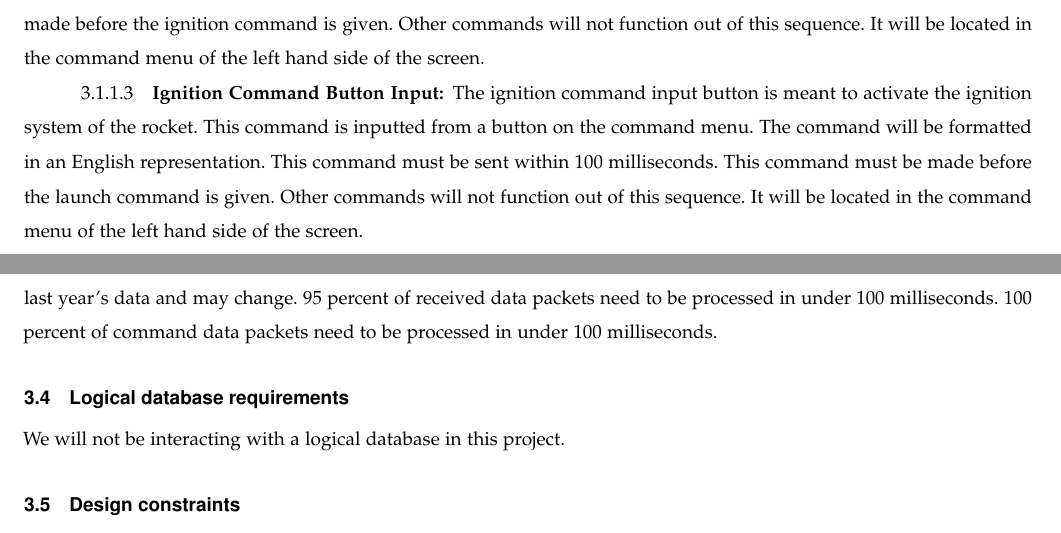
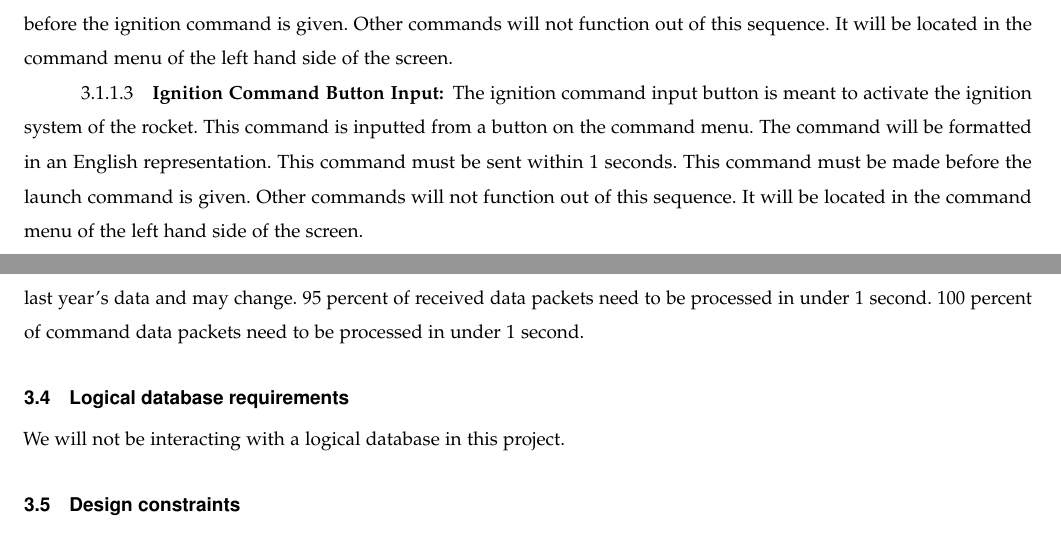
Before and after one commit to OSUHyRo/HyRo, a LaTeX paper (requirements.tex): two parts of pages 16 and 19 of 21, joined at a grey line, cut so that both start at the same text. The pictures show the PDF file requirements.pdf that the author committed with the source.

Commit message:
Even more rapid change yipeeee!!!

```diff
--- a/requirements.tex
+++ b/requirements.tex
@@ -266,29 +266,29 @@ Our onboard software system HyRo OS assumes that it will be installed on a Debia
 \index{User Interfaces}
 \paragraph {\bf Fill Command Button Input}
 \index{Fill Command}
-The fill command input button is meant to activate the fill servo to fill the chamber with oxidizer. This command is inputted from a button on the command menu. The command will be formatted in an English representation.  This command must be sent within 100 milliseconds. This command must be made before the arming command is given. Other commands will not function out of this sequence. It will be located in the command menu of the left hand side of the screen.
+The fill command input button is meant to activate the fill servo to fill the chamber with oxidizer. This command is inputted from a button on the command menu. The command will be formatted in an English representation.  This command must be sent within 1 second. This command must be made before the arming command is given. Other commands will not function out of this sequence. It will be located in the command menu of the left hand side of the screen.
 
 \paragraph{\bf Arming Command Button Input}
 \index{Arming Command}
-The arming command input button is meant to put a command on the system that will arm the rocket. This command is inputted from a button on the command menu. The command will be formatted in an English representation.  This command must be sent within 100 milliseconds. This command must be made before the ignition command is given. Other commands will not function out of this sequence. It will be located in the command menu of the left hand side of the screen.
+The arming command input button is meant to put a command on the system that will arm the rocket. This command is inputted from a button on the command menu. The command will be formatted in an English representation.  This command must be sent within 1 second. This command must be made before the ignition command is given. Other commands will not function out of this sequence. It will be located in the command menu of the left hand side of the screen.
 \paragraph{\bf Ignition Command Button Input}
 \index{Ignition Command}
-The ignition command input button is meant to activate the ignition system of the rocket. This command is inputted from a button on the command menu. The command will be formatted in an English representation.  This command must be sent within 100 milliseconds. This command must be made before the launch command is given. Other commands will not function out of this sequence. It will be located in the command menu of the left hand side of the screen.
+The ignition command input button is meant to activate the ignition system of the rocket. This command is inputted from a button on the command menu. The command will be formatted in an English representation.  This command must be sent within 1 seconds. This command must be made before the launch command is given. Other commands will not function out of this sequence. It will be located in the command menu of the left hand side of the screen.
 \paragraph{\bf Launch Command Button Input}
 \index{Launch Command}
-The launch command input button is meant to release the rocket when it is ignited. This command is inputted from a button on the command menu. The command will be formatted in an English representation.  This command must be sent within 100 milliseconds. This command must be made last in the sequence of commands. Other commands will not function out of this sequence. It will be located in the command menu of the left hand side of the screen.
+The launch command input button is meant to release the rocket when it is ignited. This command is inputted from a button on the command menu. The command will be formatted in an English representation.  This command must be sent within 1 second. This command must be made last in the sequence of commands. Other commands will not function out of this sequence. It will be located in the command menu of the left hand side of the screen.
 \paragraph{\bf Disarm Command Button Input}
 \index{Disarm Command}
-The disarm command input button is meant disable the arming of the rocket. This command is inputted from a button on the command menu. The command will be formatted in an English representation.  This command must be sent within 100 milliseconds. This command can be issued anytime the rocket has been armed. It will be located in the command menu of the left hand side of the screen.
+The disarm command input button is meant disable the arming of the rocket. This command is inputted from a button on the command menu. The command will be formatted in an English representation.  This command must be sent within 1 second. This command can be issued anytime the rocket has been armed. It will be located in the command menu of the left hand side of the screen.
 \paragraph{\bf Abort Command Button Input}
 \index{Abort Command}
-The abort command input button is meant to return the system to its pre-launch state and stop the rocket from launching. This command is inputted from a button on the command menu. The command will be formatted in an English representation.  This command must be sent within 100 milliseconds. This command can be issued at any time and is not effected by other command buttons. Other commands will not function out of this sequence. It will be located in the command menu of the left hand side of the screen.
+The abort command input button is meant to return the system to its pre-launch state and stop the rocket from launching. This command is inputted from a button on the command menu. The command will be formatted in an English representation.  This command must be sent within 1 second. This command can be issued at any time and is not effected by other command buttons. Other commands will not function out of this sequence. It will be located in the command menu of the left hand side of the screen.
 \paragraph{\bf Command Output to radio transceiver}
 \index{Command Output}
-	Any time a command is received from the command menu the HyRo VS will send the command to the radio transceiver. The commands will all be formatted in plain English. Commands must be delivered in under 100 milliseconds.
+	Any time a command is received from the command menu the HyRo VS will send the command to the radio transceiver. The commands will all be formatted in plain English. Commands must be delivered in under 1 second.
 \paragraph{\bf System Status Input}
 \index{System Status Input/Output}
-	The system status input receives status data from the radio transceiver to be passed to the user interface. The status will be formatted with the item name appended by the status data from that part of the system. Status messages will be delivered in under 100 milliseconds.
+	The system status input receives status data from the radio transceiver to be passed to the user interface. The status will be formatted with the item name appended by the status data from that part of the system. Status messages will be delivered in under 1 second.
 \paragraph{\bf System Status Output}
 The system status output places the status data from the status input onto the user interface. This will be done as soon as the data is received. The status will be displayed under the command menu on the left side of the screen. We will display the system components name and the data we received together to inform the ground team the status of that rocket component.
 \paragraph{\bf Sensor Data Input}
@@ -308,7 +308,7 @@ The sensor data output will convert the data into a graph and display it on the
 Sensor data input will be received from the various sensors on the system to be transmitted to the ground teams user interface. Accuracy of data depends on the accuracy of the sensors and the ability of the radio transceivers to communicate entire data package. When sensor data is inputted it is packaged and transmitted to the radio transceiver. Data format will be dictated by the format of the sensor output that has yet to be determined.
 \paragraph{\bf Launch Control Electronics Input/Output}
 \index{Launch Control Electronics}
-This interface will monitor input from the electronic controls of the system and output their status to the radio transceiver. Data format of this part will be component name appended by the state of the component. Commands will be received to change the state of these components and appropriate electronic signal will be outputted to corresponding electronic components. Timing is critical and input and output must be performed in under 100 milliseconds.
+This interface will monitor input from the electronic controls of the system and output their status to the radio transceiver. Data format of this part will be component name appended by the state of the component. Commands will be received to change the state of these components and appropriate electronic signal will be outputted to corresponding electronic components. Timing is critical and input and output must be performed in under 1 second.
 
 
 \subsubsection{Software Interfaces}
@@ -358,7 +358,7 @@ This interface will monitor input from the electronic controls of the system and
 
 \subsection{ Performance Requirements}
 \index{Performance Requirements}
-There will be only one user interface open at any given time. Supporting the interaction of only one user at a time. The system will need to be able to handle data in the amount of about 100 megabytes a minute. This measurement is from last year's data and may change. 95 percent of received data packets need to be processed in under 100 milliseconds. 100 percent of command data packets need to be processed in under 100 milliseconds.
+There will be only one user interface open at any given time. Supporting the interaction of only one user at a time. The system will need to be able to handle data in the amount of about 100 megabytes a minute. This measurement is from last year's data and may change. 95 percent of received data packets need to be processed in under 1 second. 100 percent of command data packets need to be processed in under 1 second.
 
 \subsection{Logical database requirements}
 \index{Logical database requirements}
```
Also changed, not shown: requirements.pdf, requirements.tex (10 more changed lines), 1 other file.
